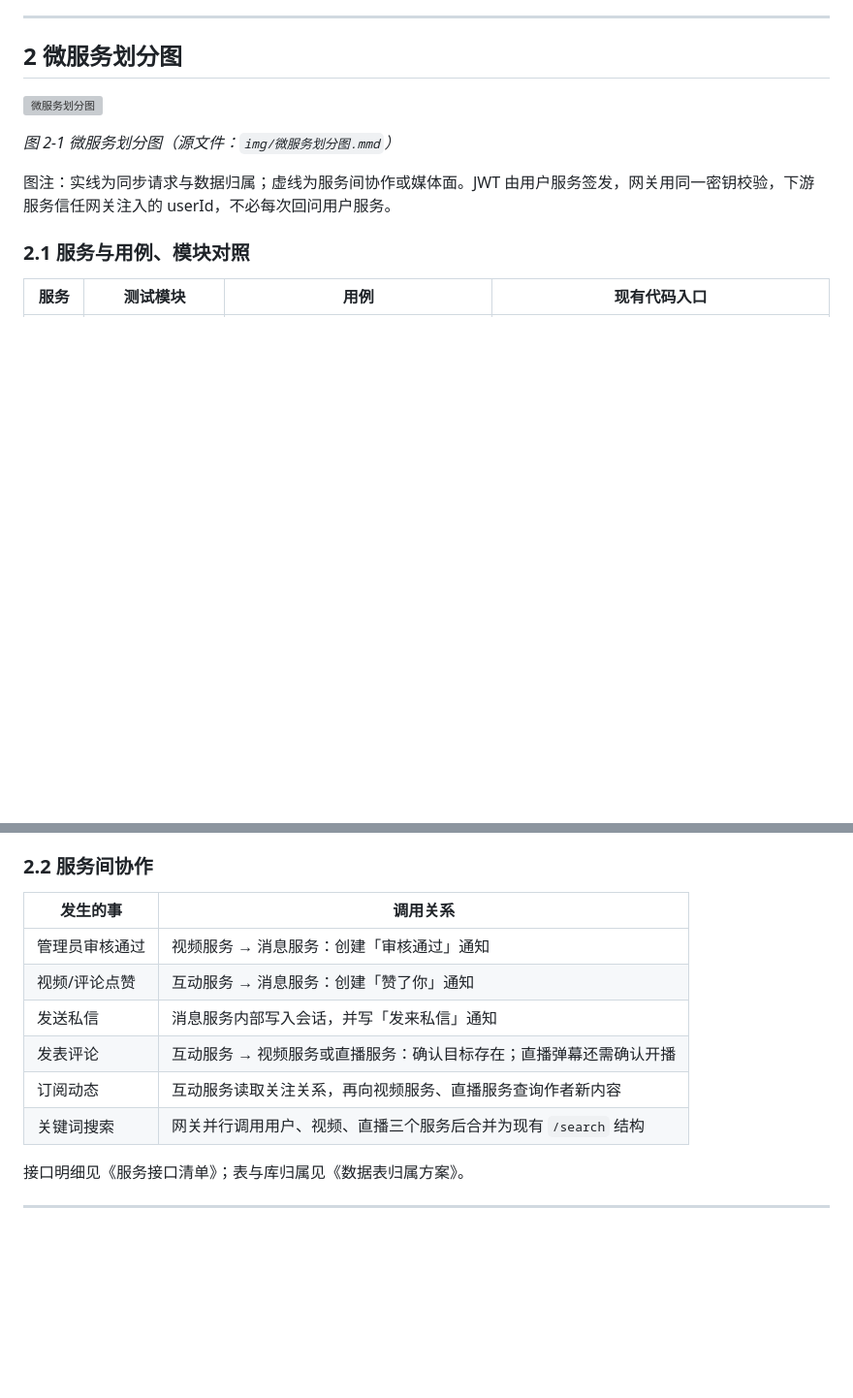
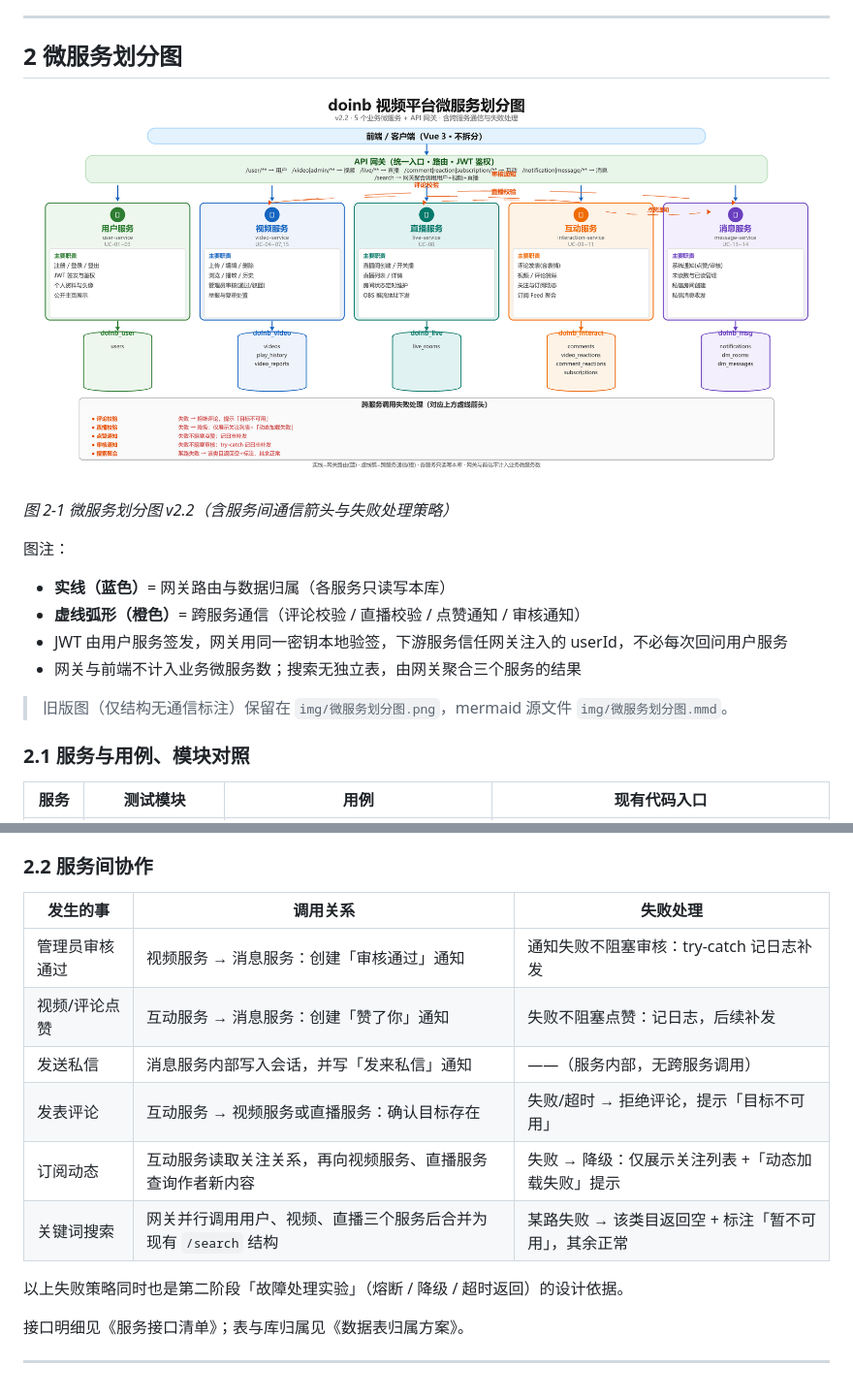
Before and after one commit to Lalalala-yeye/video_web_work, a Markdown page: 文档-已确认/微服务划分图.md, 2 parts joined by grey strips. Shown: that part at 97% size. Drawn GitHub-style; pictures changed too: 文档-已确认/img/微服务划分图_v2.png (added); blank space fills up the shorter version; grey boxes are pictures that could not be loaded.

Commit message:
docs: 微服务划分图 v2.2——新增服务间通信弧形箭头(评论校验/直播校验/点赞通知/审核通知)、失败处理策略列、路由映射，升级图注说明。
旧版图保留作参考。协作表新增失败处理列，标注第二阶段故障处理实验的设计依据。

```diff
--- a/文档-已确认/微服务划分图.md
+++ b/文档-已确认/微服务划分图.md
@@ -20,11 +20,17 @@
 
 ## 2 微服务划分图
 
-![微服务划分图](img/微服务划分图.png)
+![微服务划分图 v2](img/微服务划分图_v2.png)
 
-*图 2-1 微服务划分图（源文件：`img/微服务划分图.mmd`）*
+*图 2-1 微服务划分图 v2.2（含服务间通信箭头与失败处理策略）*
 
-图注：实线为同步请求与数据归属；虚线为服务间协作或媒体面。JWT 由用户服务签发，网关用同一密钥校验，下游服务信任网关注入的 userId，不必每次回问用户服务。
+图注：
+- **实线（蓝色）**= 网关路由与数据归属（各服务只读写本库）
+- **虚线弧形（橙色）**= 跨服务通信（评论校验 / 直播校验 / 点赞通知 / 审核通知）
+- JWT 由用户服务签发，网关用同一密钥本地验签，下游服务信任网关注入的 userId，不必每次回问用户服务
+- 网关与前端不计入业务微服务数；搜索无独立表，由网关聚合三个服务的结果
+
+> 旧版图（仅结构无通信标注）保留在 `img/微服务划分图.png`，mermaid 源文件 `img/微服务划分图.mmd`。
 
 ### 2.1 服务与用例、模块对照
 
@@ -45,14 +51,16 @@
 
 ### 2.2 服务间协作
 
-| 发生的事 | 调用关系 |
-|---|---|
-| 管理员审核通过 | 视频服务 → 消息服务：创建「审核通过」通知 |
-| 视频/评论点赞 | 互动服务 → 消息服务：创建「赞了你」通知 |
-| 发送私信 | 消息服务内部写入会话，并写「发来私信」通知 |
-| 发表评论 | 互动服务 → 视频服务或直播服务：确认目标存在；直播弹幕还需确认开播 |
-| 订阅动态 | 互动服务读取关注关系，再向视频服务、直播服务查询作者新内容 |
-| 关键词搜索 | 网关并行调用用户、视频、直播三个服务后合并为现有 `/search` 结构 |
+| 发生的事 | 调用关系 | 失败处理 |
+|---|---|---|
+| 管理员审核通过 | 视频服务 → 消息服务：创建「审核通过」通知 | 通知失败不阻塞审核：try-catch 记日志补发 |
+| 视频/评论点赞 | 互动服务 → 消息服务：创建「赞了你」通知 | 失败不阻塞点赞：记日志，后续补发 |
+| 发送私信 | 消息服务内部写入会话，并写「发来私信」通知 | ——（服务内部，无跨服务调用） |
+| 发表评论 | 互动服务 → 视频服务或直播服务：确认目标存在 | 失败/超时 → 拒绝评论，提示「目标不可用」 |
+| 订阅动态 | 互动服务读取关注关系，再向视频服务、直播服务查询作者新内容 | 失败 → 降级：仅展示关注列表 +「动态加载失败」提示 |
+| 关键词搜索 | 网关并行调用用户、视频、直播三个服务后合并为现有 `/search` 结构 | 某路失败 → 该类目返回空 + 标注「暂不可用」，其余正常 |
+
+以上失败策略同时也是第二阶段「故障处理实验」（熔断 / 降级 / 超时返回）的设计依据。
 
 接口明细见《服务接口清单》；表与库归属见《数据表归属方案》。
 
```
